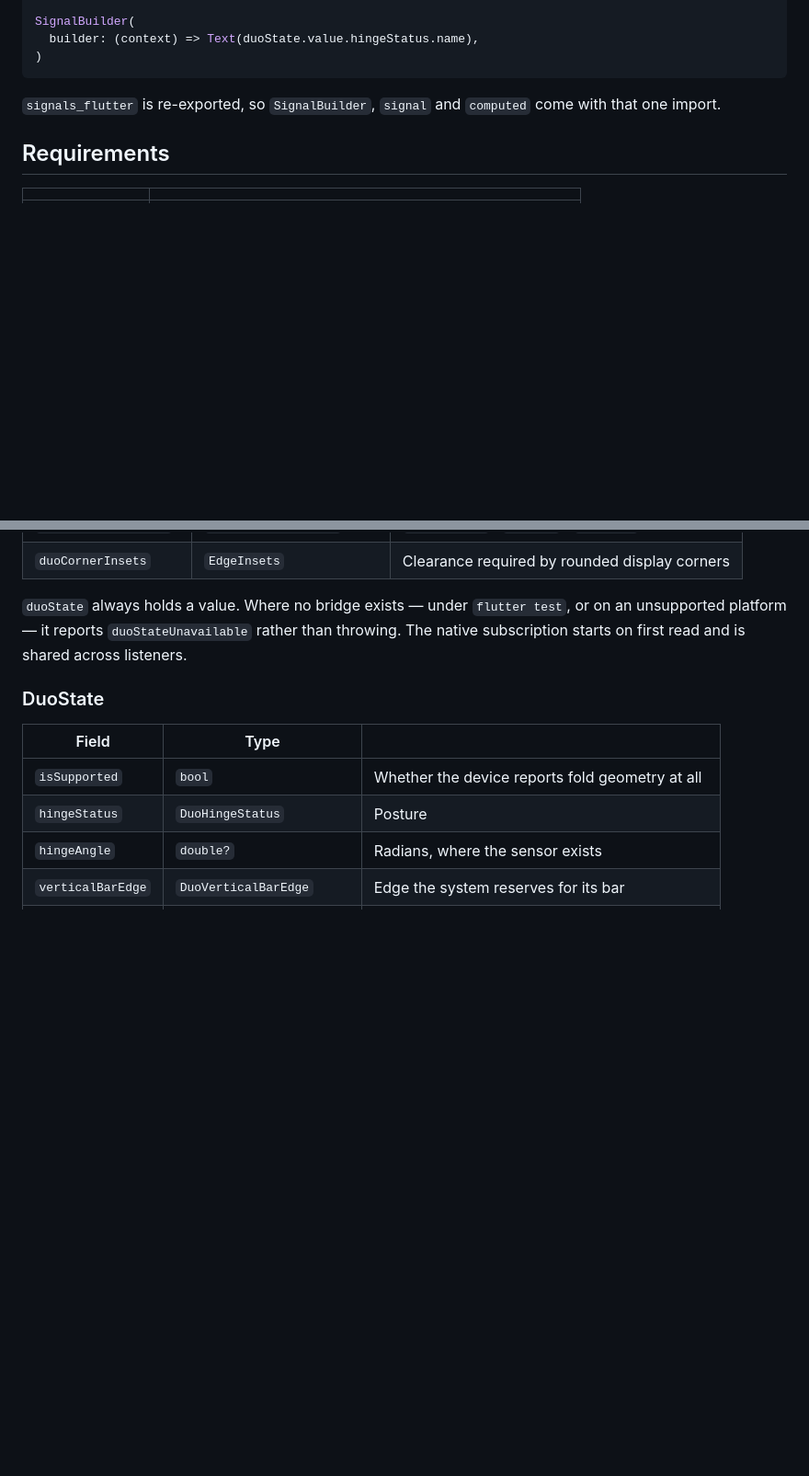
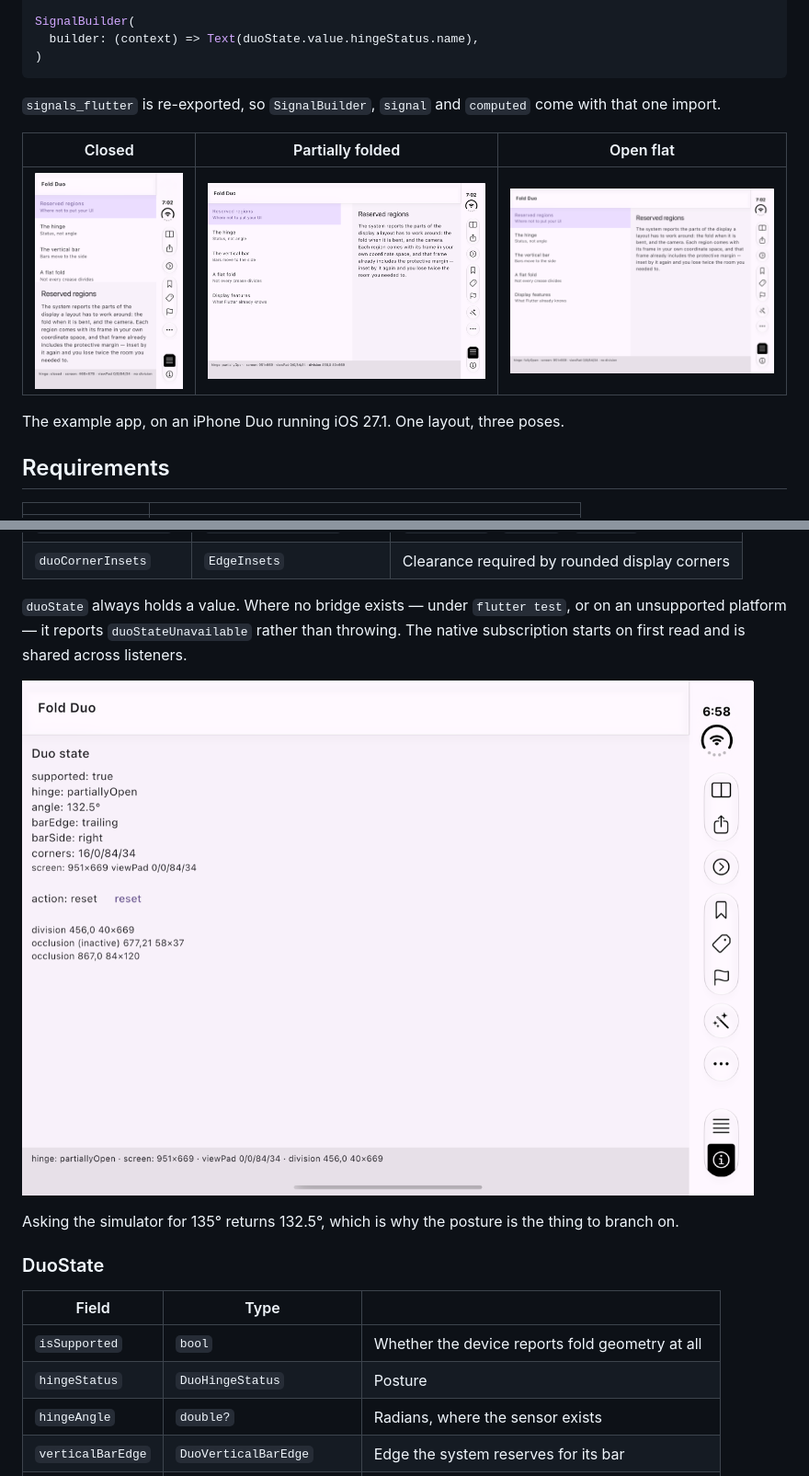
Before and after one commit to Shreemanarjun/nitro_fold_duo, a Markdown page: README.md, 2 parts joined by grey strips. Shown at 92% size. Drawn GitHub-style; pictures changed too: doc/screenshots/duo-state.png (added), doc/screenshots/inner-folded.png (added), doc/screenshots/inner-open.png (added); blank space fills up the shorter version.

```diff
--- a/README.md
+++ b/README.md
@@ -19,6 +19,12 @@ SignalBuilder(
 
 `signals_flutter` is re-exported, so `SignalBuilder`, `signal` and `computed`
 come with that one import.
+
+| Closed | Partially folded | Open flat |
+|---|---|---|
+| ![The vertical bar on the outer display](doc/screenshots/outer-display.png) | ![Two panes either side of the crease](doc/screenshots/inner-folded.png) | ![The same layout side by side](doc/screenshots/inner-open.png) |
+
+The example app, on an iPhone Duo running iOS 27.1. One layout, three poses.
 
 ## Requirements
 
@@ -129,6 +135,11 @@ or on an unsupported platform — it reports `duoStateUnavailable` rather than
 throwing. The native subscription starts on first read and is shared across
 listeners.
 
+![Everything the bridge reports](doc/screenshots/duo-state.png)
+
+Asking the simulator for 135° returns 132.5°, which is why the posture is the
+thing to branch on.
+
 ### DuoState
 
 | Field | Type | |
```
Also changed, not shown: other parts of README.md (+10 -0 lines), doc/screenshots/fold-aware-dialog.png (added), 1 other file.
